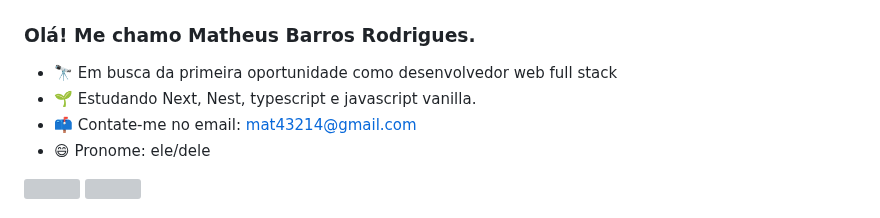
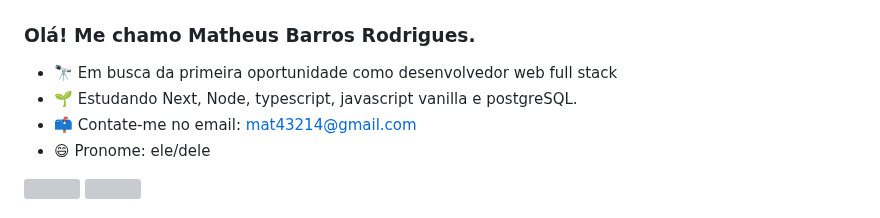
Before and after one commit to M12gthb/M12gthb, a Markdown page: README.md, the part around the change. Rendered like a GitHub page; grey boxes are pictures that could not be loaded.

```diff
--- a/README.md
+++ b/README.md
@@ -1,7 +1,7 @@
 ### Olá! Me chamo Matheus Barros Rodrigues.
 
 - 🔭 Em busca da primeira oportunidade como desenvolvedor web full stack
-- 🌱 Estudando Next, Nest, typescript e javascript vanilla.
+- 🌱 Estudando Next, Node, typescript, javascript vanilla e postgreSQL.
 - 📫 Contate-me no email: mat43214@gmail.com
 - 😄 Pronome: ele/dele
 
```
